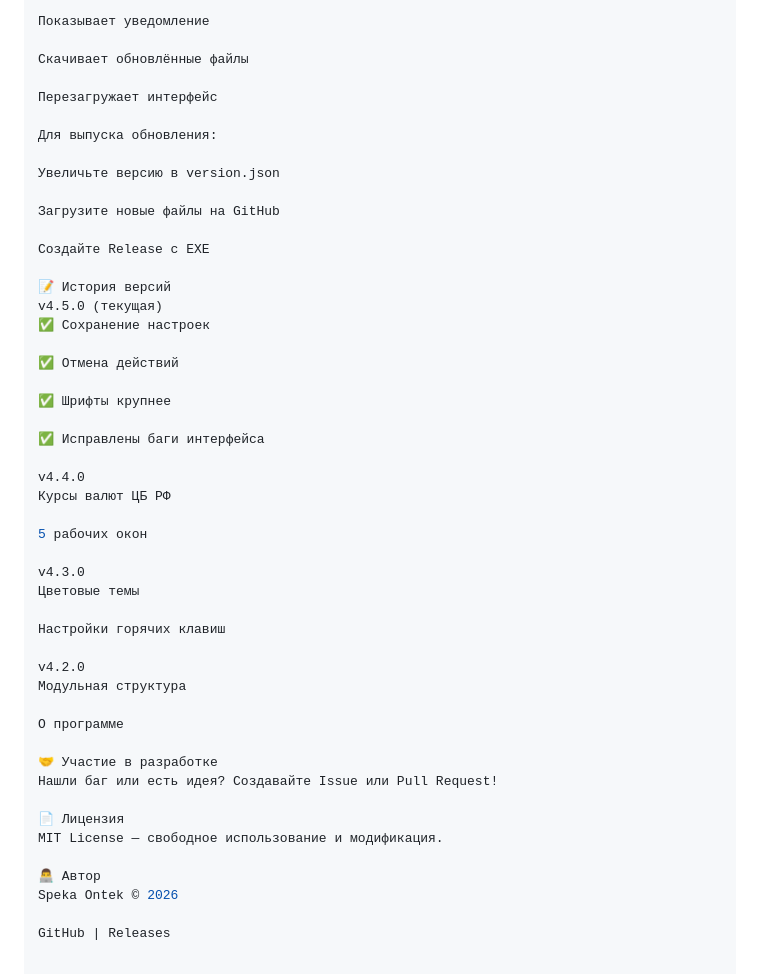
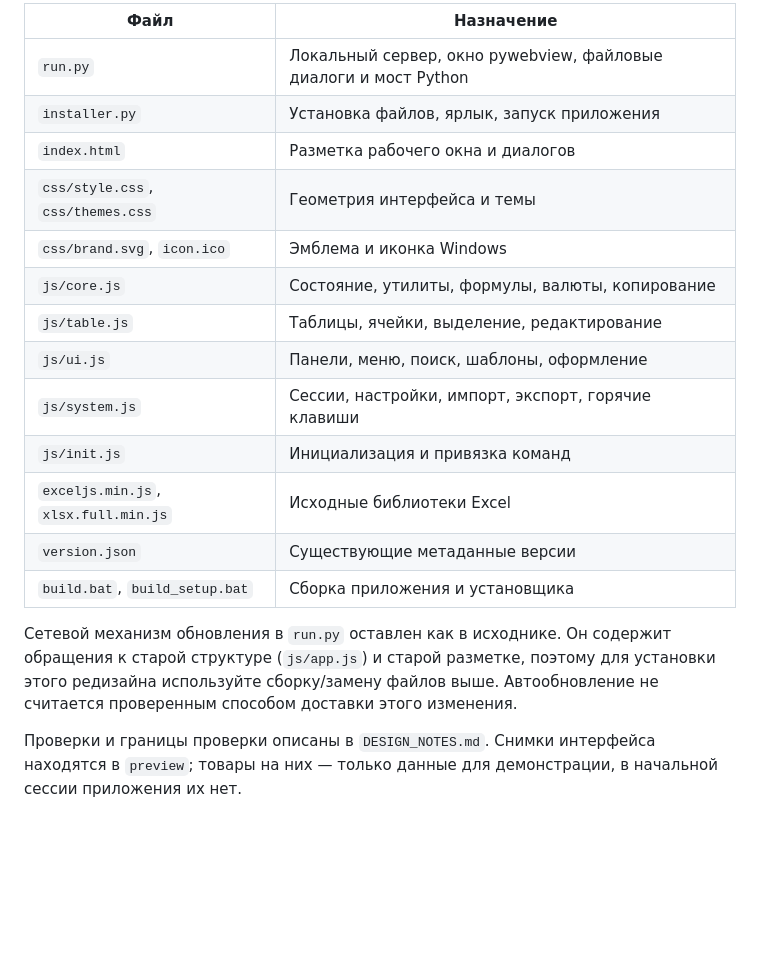
Before and after one commit to Dangergrow/Speka-ontek, a Markdown page: README.md, the part around one of its changes. Rendered like a GitHub page; blank space fills up the shorter version.

```diff
--- a/README.md
+++ b/README.md
@@ -125,50 +69,20 @@ Speka-ontek/
 
-Показывает уведомление
+| Файл | Назначение |
+| --- | --- |
+| `run.py` | Локальный сервер, окно pywebview, файловые диалоги и мост Python |
+| `installer.py` | Установка файлов, ярлык, запуск приложения |
+| `index.html` | Разметка рабочего окна и диалогов |
+| `css/style.css`, `css/themes.css` | Геометрия интерфейса и темы |
+| `css/brand.svg`, `icon.ico` | Эмблема и иконка Windows |
+| `js/core.js` | Состояние, утилиты, формулы, валюты, копирование |
+| `js/table.js` | Таблицы, ячейки, выделение, редактирование |
+| `js/ui.js` | Панели, меню, поиск, шаблоны, оформление |
+| `js/system.js` | Сессии, настройки, импорт, экспорт, горячие клавиши |
+| `js/init.js` | Инициализация и привязка команд |
+| `exceljs.min.js`, `xlsx.full.min.js` | Исходные библиотеки Excel |
+| `version.json` | Существующие метаданные версии |
+| `build.bat`, `build_setup.bat` | Сборка приложения и установщика |
 
-Скачивает обновлённые файлы
+Сетевой механизм обновления в `run.py` оставлен как в исходнике. Он содержит обращения к старой структуре (`js/app.js`) и старой разметке, поэтому для установки этого редизайна используйте сборку/замену файлов выше. Автообновление не считается проверенным способом доставки этого изменения.
 
-Перезагружает интерфейс
-
-Для выпуска обновления:
-
-Увеличьте версию в version.json
-
-Загрузите новые файлы на GitHub
-
-Создайте Release с EXE
-
-📝 История версий
-v4.5.0 (текущая)
-✅ Сохранение настроек
-
-✅ Отмена действий
-
-✅ Шрифты крупнее
-
-✅ Исправлены баги интерфейса
-
-v4.4.0
-Курсы валют ЦБ РФ
-
-5 рабочих окон
-
-v4.3.0
-Цветовые темы
-
-Настройки горячих клавиш
-
-v4.2.0
-Модульная структура
-
-О программе
-
-🤝 Участие в разработке
-Нашли баг или есть идея? Создавайте Issue или Pull Request!
-
-📄 Лицензия
-MIT License — свободное использование и модификация.
-
-👨‍💻 Автор
-Speka Ontek © 2026
-
-GitHub | Releases
+Проверки и границы проверки описаны в `DESIGN_NOTES.md`. Снимки интерфейса находятся в `preview`; товары на них — только данные для демонстрации, в начальной сессии приложения их нет.
```
Also changed, not shown: other parts of README.md (+46 -102 lines).
